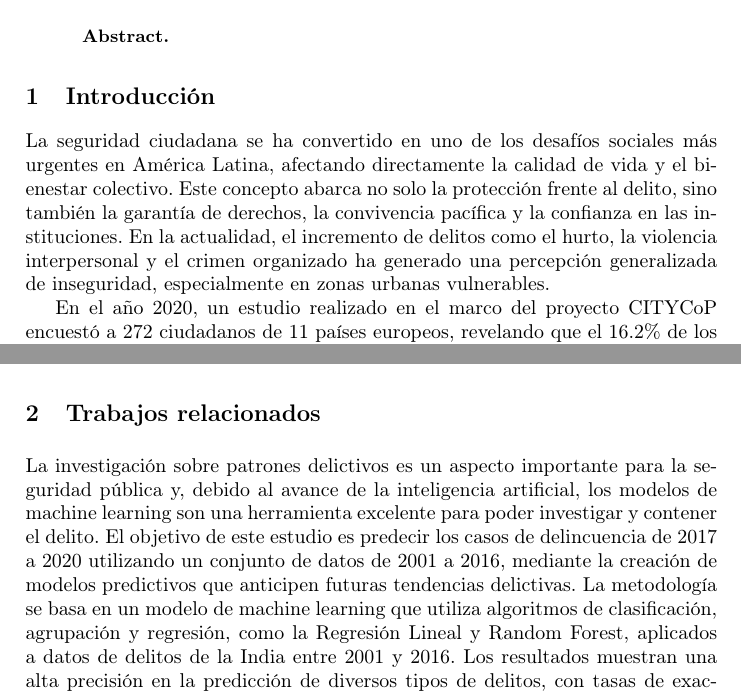
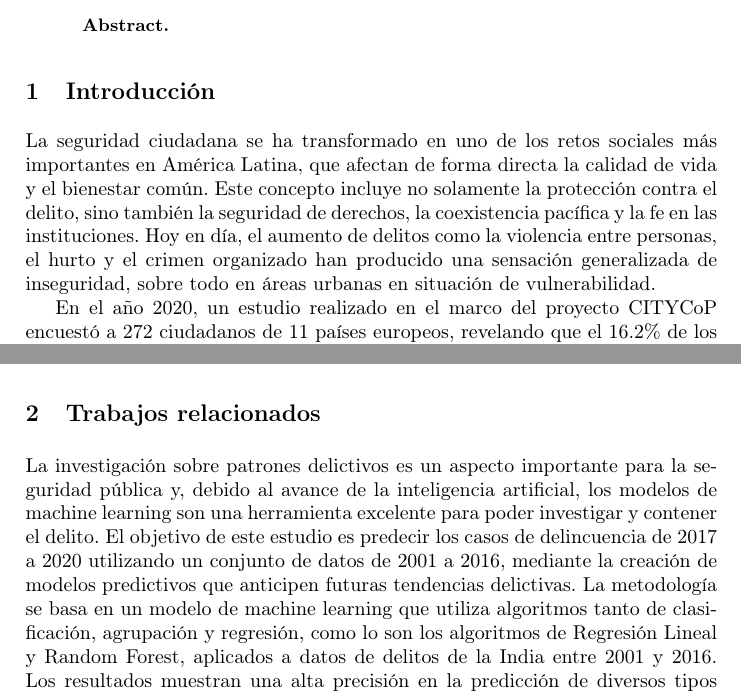
Before and after one commit to molerocn/urbansafe-app, a LaTeX paper (paper/main.tex): two parts of pages 1 and 2 of 3, joined at a grey line, cut so that both start at the same text. Compiled offline with pdfLaTeX.

Commit message:
paper with latex with lncs template

```diff
--- a/paper/main.tex
+++ b/paper/main.tex
@@ -20,12 +20,12 @@ ciudadana mediante predicción de riesgo en la región del Callao}
 
 \section{Introducción}
 
-La seguridad ciudadana se ha convertido en uno de los desafíos sociales más
-urgentes en América Latina, afectando directamente la calidad de vida y el
-bienestar colectivo. Este concepto abarca no solo la protección frente al
-delito, sino también la garantía de derechos, la convivencia pacífica y la
-confianza en las instituciones. En la actualidad, el incremento de delitos como
-el hurto, la violencia interpersonal y el crimen organizado ha generado una
-percepción generalizada de inseguridad, especialmente en zonas urbanas
-vulnerables.
+La seguridad ciudadana se ha transformado en uno de los retos sociales más
+importantes en América Latina, que afectan de forma directa la calidad de vida
+y el bienestar común. Este concepto incluye no solamente la protección contra
+el delito, sino también la seguridad de derechos, la coexistencia pacífica y la
+fe en las instituciones. Hoy en día, el aumento de delitos como la violencia
+entre personas, el hurto y el crimen organizado han producido una sensación
+generalizada de inseguridad, sobre todo en áreas urbanas en situación de
+vulnerabilidad.
 
@@ -70,13 +69,13 @@ salud mental \cite{anton-chunga2025}.
 \section{Trabajos relacionados}
 
 La investigación sobre patrones delictivos es un aspecto importante para la
-seguridad pública y, debido al avance de la inteligencia artificial, los modelos
-de machine learning son una herramienta excelente para poder investigar y contener el
-delito. El objetivo de este estudio es predecir los casos de delincuencia de
-2017 a 2020 utilizando un conjunto de datos de 2001 a 2016, mediante la creación
-de modelos predictivos que anticipen futuras tendencias delictivas. La
-metodología se basa en un modelo de machine learning que utiliza algoritmos de
-clasificación, agrupación y regresión, como la Regresión Lineal y Random Forest,
-aplicados a datos de delitos de la India entre 2001 y 2016. Los resultados
-muestran una alta precisión en la predicción de diversos tipos de delitos, con
-tasas de exactitud que van desde el 89\% en intentos de asesinato hasta el 95\%
+seguridad pública y, debido al avance de la inteligencia artificial, los
+modelos de machine learning son una herramienta excelente para poder investigar
+y contener el delito. El objetivo de este estudio es predecir los casos de
+delincuencia de 2017 a 2020 utilizando un conjunto de datos de 2001 a 2016,
+mediante la creación de modelos predictivos que anticipen futuras tendencias
+delictivas. La metodología se basa en un modelo de machine learning que utiliza
+algoritmos tanto de clasificación, agrupación y regresión, como lo son los
+algoritmos de Regresión Lineal y Random Forest, aplicados a datos de delitos de
+la India entre 2001 y 2016. Los resultados muestran una alta precisión en la
+predicción de diversos tipos de delitos, con tasas de exactitud que van desde
@@ -87,3 +86,4 @@ incidencia \cite{s2024}.
+\cite{s2024}.
 
 Asimismo, dada la alta percepción de inseguridad en Perú, y en particular en el
 distrito limeño de Los Olivos que se ha convertido en un problema nacional,
```
Also changed, not shown: paper/Makefile, paper/main.tex (85 more changed lines).
